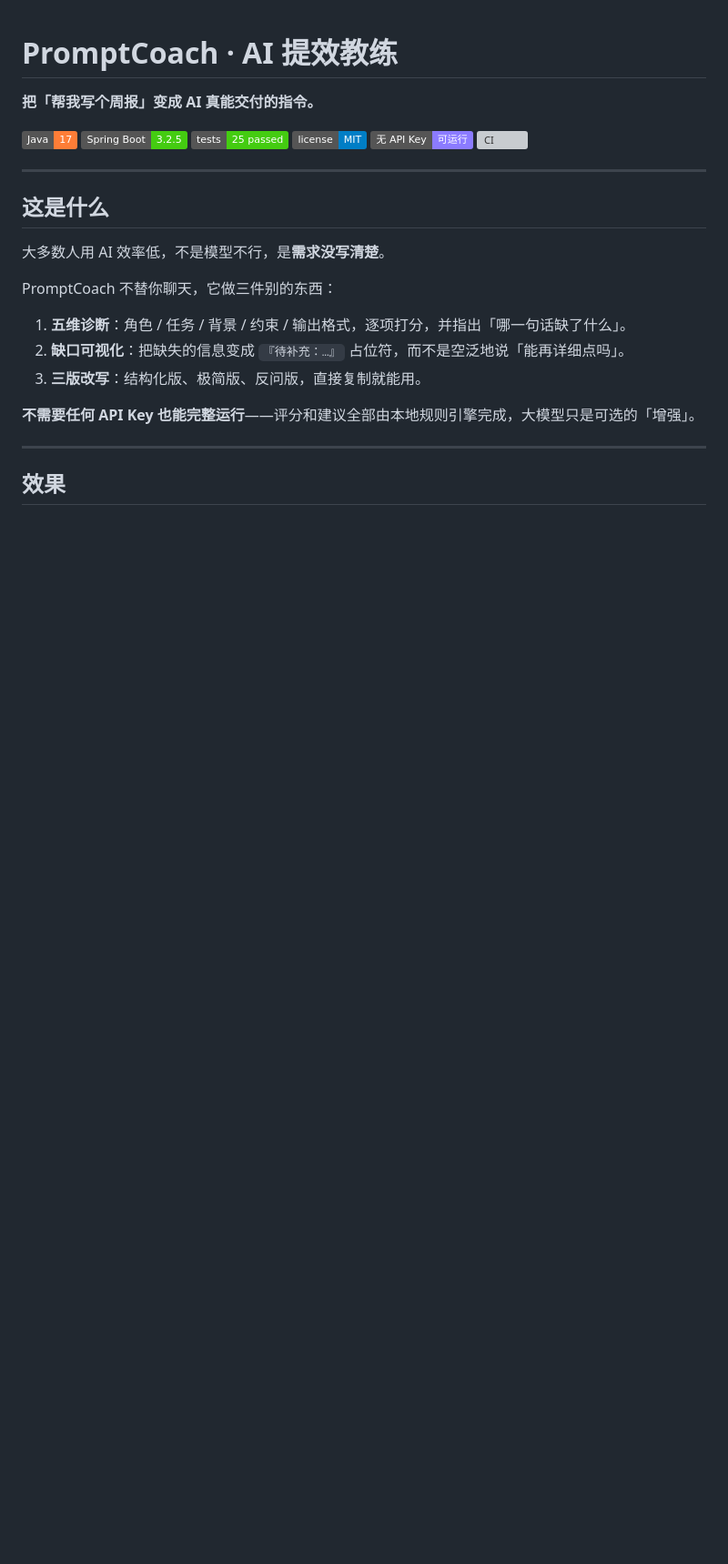
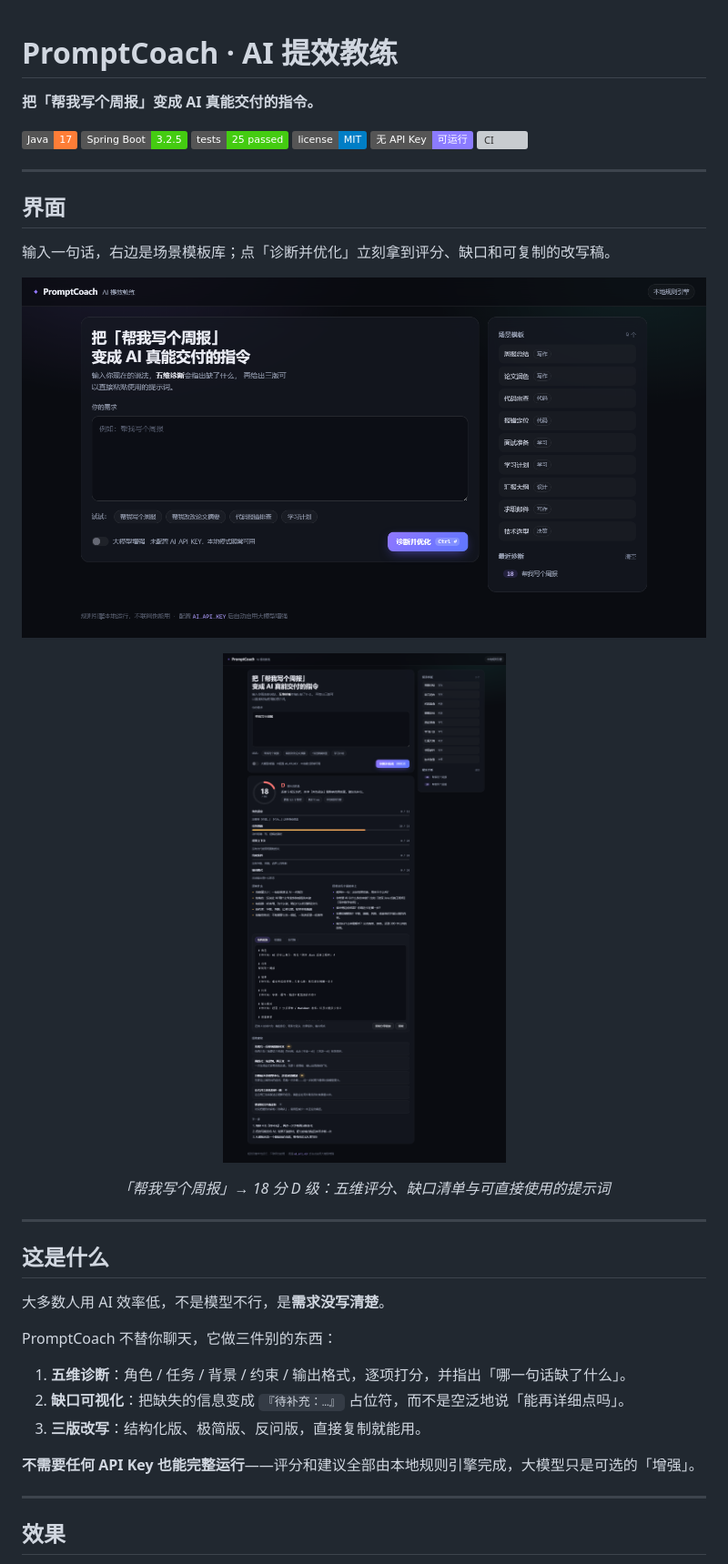
Before and after one commit to JaneSmith719/prompt-coach, a Markdown page: README.md, the part around the change. Shown at 91% size. Rendered like a GitHub page; pictures changed too: docs/screenshots/home.png (added), docs/screenshots/result.png (added); badges without logos; blank space fills up the shorter version; grey boxes are pictures that could not be loaded.

Commit message:
docs: 补上首页与诊断结果截图
用无头 Edge + CDP 驱动真实页面截图：首页（含 9 个场景模板）与
「帮我写个周报」的诊断结果（18 分 D 级、五维评分、三版改写）。

```diff
--- a/README.md
+++ b/README.md
@@ -8,6 +8,22 @@
 [![License](https://img.shields.io/badge/license-MIT-blue)](LICENSE)
 [![No Key Required](https://img.shields.io/badge/%E6%97%A0%20API%20Key-%E5%8F%AF%E8%BF%90%E8%A1%8C-8b7bff)](#不配置-api-key-也能用)
 [![CI](https://github.com/JaneSmith719/prompt-coach/actions/workflows/ci.yml/badge.svg)](https://github.com/JaneSmith719/prompt-coach/actions/workflows/ci.yml)
+
+---
+
+## 界面
+
+输入一句话，右边是场景模板库；点「诊断并优化」立刻拿到评分、缺口和可复制的改写稿。
+
+<p align="center">
+  <img src="docs/screenshots/home.png" alt="首页：输入一句需求，右侧是场景模板库" width="880">
+</p>
+
+<p align="center">
+  <img src="docs/screenshots/result.png" alt="诊断结果：18 分 D 级、五维评分、缺口与三版改写" width="880">
+</p>
+
+<p align="center"><em>「帮我写个周报」→ 18 分 D 级：五维评分、缺口清单与可直接使用的提示词</em></p>
 
 ---
 
```
Also changed, not shown: docs/screenshots/README.md (+21 -27 lines).
